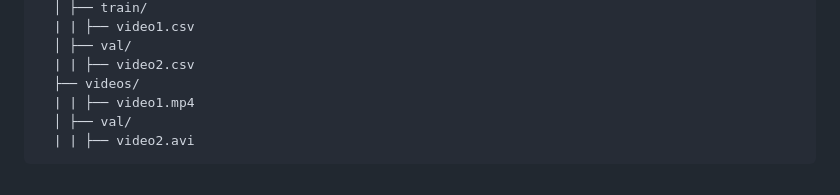
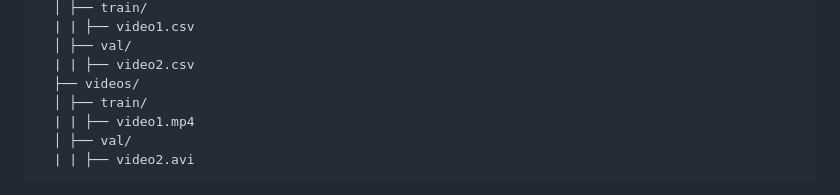
Before and after one commit to VincentCoulombe/precision_track, a Markdown page: README.md, the part around the change. GitHub-like rendering.

Commit message:
Add train directory under videos section in README

```diff
--- a/README.md
+++ b/README.md
@@ -288,6 +288,7 @@ All these four files will need to share the same name. Obviously, this mean that
   │ ├── val/
   | | ├── video2.csv
   ├── videos/
+  │ ├── train/
   | | ├── video1.mp4
   │ ├── val/
   | | ├── video2.avi
```
